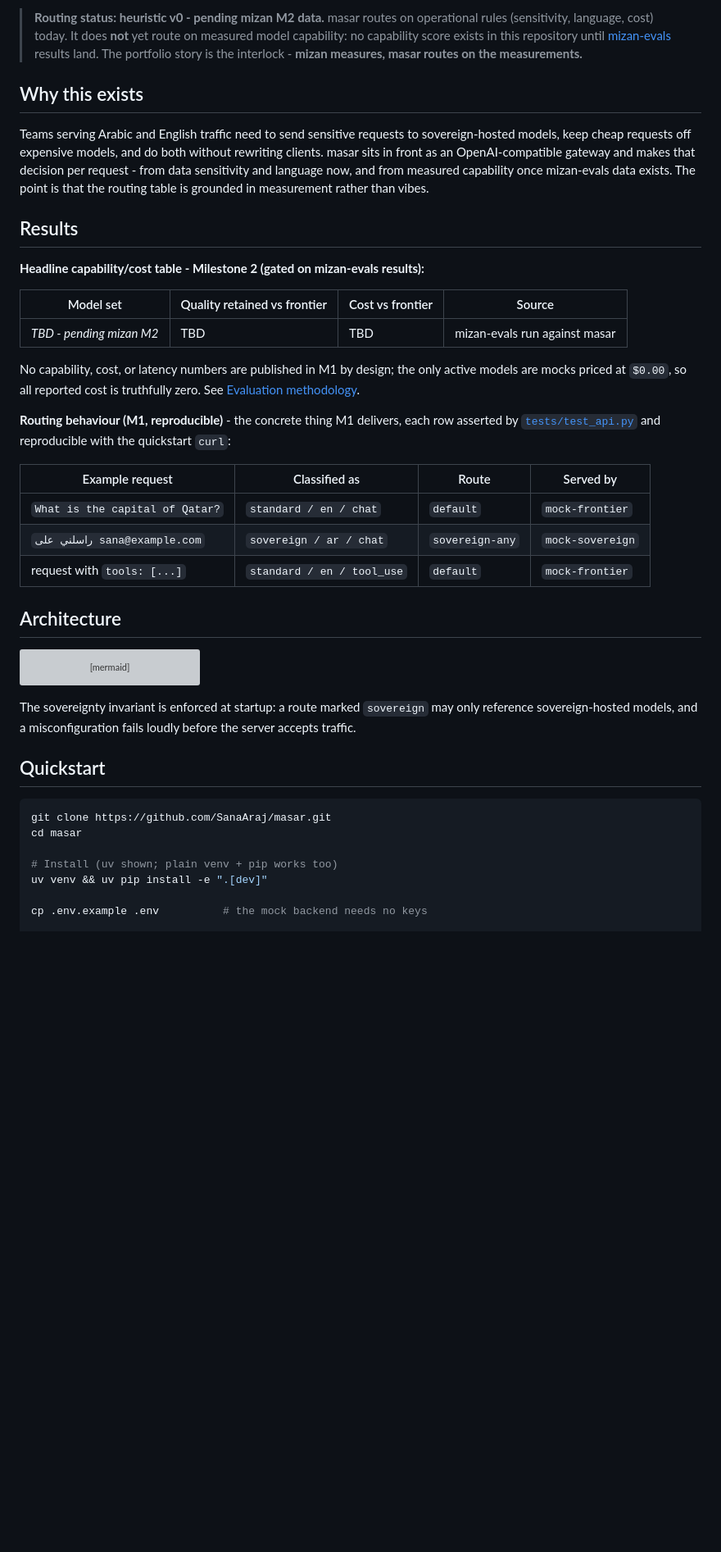
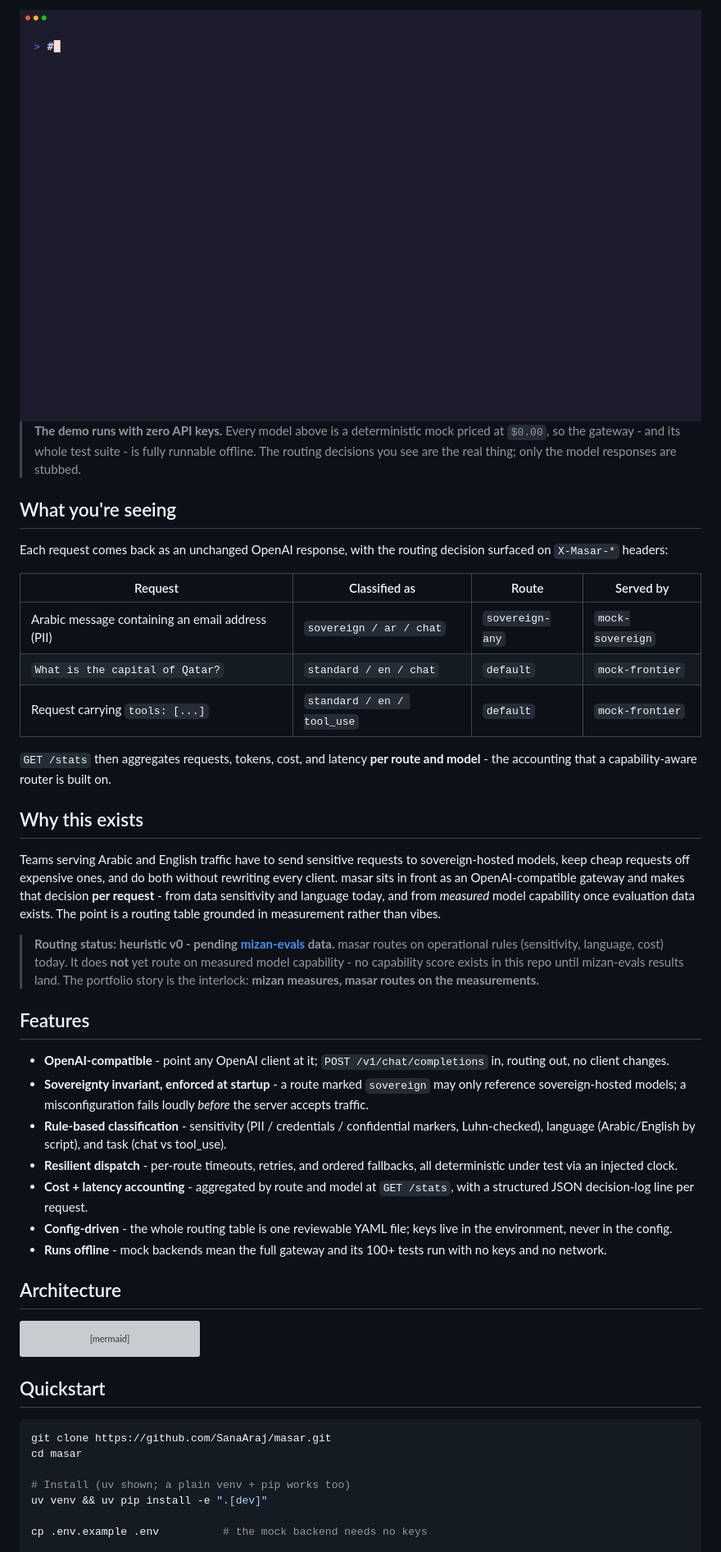
Before and after one commit to SanaAraj/masar, a Markdown page: README.md, the part around one of its changes. Shown at 82% size. Rendered like a GitHub page; pictures changed too: docs/demo.gif (added); blank space fills up the shorter version; grey boxes are pictures that could not be loaded.

Commit message:
docs: add demo gif and revamp readme

````diff
--- a/README.md
+++ b/README.md
@@ -11,41 +13,51 @@ that routes each request by data sensitivity, language, and task type.
 
-> **Routing status: heuristic v0 - pending mizan M2 data.** masar routes on
-> operational rules (sensitivity, language, cost) today. It does **not** yet
-> route on measured model capability: no capability score exists in this
-> repository until [mizan-evals](https://github.com/SanaAraj/mizan-evals) results
-> land. The portfolio story is the interlock - **mizan measures, masar routes on
-> the measurements.**
+<img src="docs/demo.gif" alt="masar routing demo: an Arabic message containing PII is kept on the sovereign model, a plain English question takes the cheap default route, a request carrying tools is classified as tool_use, and /stats reports cost and latency per route and model" width="840">
+
+</div>
+
+> **The demo runs with zero API keys.** Every model above is a deterministic mock
+> priced at `$0.00`, so the gateway - and its whole test suite - is fully runnable
+> offline. The routing decisions you see are the real thing; only the model
+> responses are stubbed.
+
+## What you're seeing
+
+Each request comes back as an unchanged OpenAI response, with the routing decision
+surfaced on `X-Masar-*` headers:
+
+| Request | Classified as | Route | Served by |
+|---|---|---|---|
+| Arabic message containing an email address (PII) | `sovereign / ar / chat` | `sovereign-any` | `mock-sovereign` |
+| `What is the capital of Qatar?` | `standard / en / chat` | `default` | `mock-frontier` |
+| Request carrying `tools: [...]` | `standard / en / tool_use` | `default` | `mock-frontier` |
+
+`GET /stats` then aggregates requests, tokens, cost, and latency **per route and
+model** - the accounting that a capability-aware router is built on.
 
 ## Why this exists
 
-Teams serving Arabic and English traffic need to send sensitive requests to
-sovereign-hosted models, keep cheap requests off expensive models, and do both
-without rewriting clients. masar sits in front as an OpenAI-compatible gateway
-and makes that decision per request - from data sensitivity and language now,
-and from measured capability once mizan-evals data exists. The point is that the
-routing table is grounded in measurement rather than vibes.
+Teams serving Arabic and English traffic have to send sensitive requests to
+sovereign-hosted models, keep cheap requests off expensive ones, and do both
+without rewriting every client. masar sits in front as an OpenAI-compatible
+gateway and makes that decision **per request** - from data sensitivity and
+language today, and from *measured* model capability once evaluation data exists.
+The point is a routing table grounded in measurement rather than vibes.
 
-## Results
+> **Routing status: heuristic v0 - pending [mizan-evals](https://github.com/SanaAraj/mizan-evals) data.**
+> masar routes on operational rules (sensitivity, language, cost) today. It does
+> **not** yet route on measured model capability - no capability score exists in
+> this repo until mizan-evals results land. The portfolio story is the interlock:
+> **mizan measures, masar routes on the measurements.**
 
-**Headline capability/cost table - Milestone 2 (gated on mizan-evals results):**
+## Features
 
-| Model set | Quality retained vs frontier | Cost vs frontier | Source |
-|---|---|---|---|
-| _TBD - pending mizan M2_ | TBD | TBD | mizan-evals run against masar |
-
-No capability, cost, or latency numbers are published in M1 by design; the only
-active models are mocks priced at `$0.00`, so all reported cost is truthfully
-zero. See [Evaluation methodology](#evaluation-methodology).
-
-**Routing behaviour (M1, reproducible)** - the concrete thing M1 delivers, each
-row asserted by [`tests/test_api.py`](tests/test_api.py) and reproducible with
-the quickstart `curl`:
-
-| Example request | Classified as | Route | Served by |
-|---|---|---|---|
-| `What is the capital of Qatar?` | `standard / en / chat` | `default` | `mock-frontier` |
-| `راسلني على sana@example.com` | `sovereign / ar / chat` | `sovereign-any` | `mock-sovereign` |
-| request with `tools: [...]` | `standard / en / tool_use` | `default` | `mock-frontier` |
+- **OpenAI-compatible** - point any OpenAI client at it; `POST /v1/chat/completions` in, routing out, no client changes.
+- **Sovereignty invariant, enforced at startup** - a route marked `sovereign` may only reference sovereign-hosted models; a misconfiguration fails loudly *before* the server accepts traffic.
+- **Rule-based classification** - sensitivity (PII / credentials / confidential markers, Luhn-checked), language (Arabic/English by script), and task (chat vs tool_use).
+- **Resilient dispatch** - per-route timeouts, retries, and ordered fallbacks, all deterministic under test via an injected clock.
+- **Cost + latency accounting** - aggregated by route and model at `GET /stats`, with a structured JSON decision-log line per request.
+- **Config-driven** - the whole routing table is one reviewable YAML file; keys live in the environment, never in the config.
+- **Runs offline** - mock backends mean the full gateway and its 100+ tests run with no keys and no network.
 
 ## Architecture
 
@@ -62,17 +74,13 @@ flowchart TD
     disp --> resp[OpenAI-compatible response + X-Masar-* headers]
 ```
 
-The sovereignty invariant is enforced at startup: a route marked `sovereign`
-may only reference sovereign-hosted models, and a misconfiguration fails loudly
-before the server accepts traffic.
-
 ## Quickstart
 
 ```bash
 git clone https://github.com/SanaAraj/masar.git
 cd masar
 
-# Install (uv shown; plain venv + pip works too)
+# Install (uv shown; a plain venv + pip works too)
 uv venv && uv pip install -e ".[dev]"
 
 cp .env.example .env          # the mock backend needs no keys
````
Also changed, not shown: other parts of README.md (+56 -82 lines), 1 other file.
